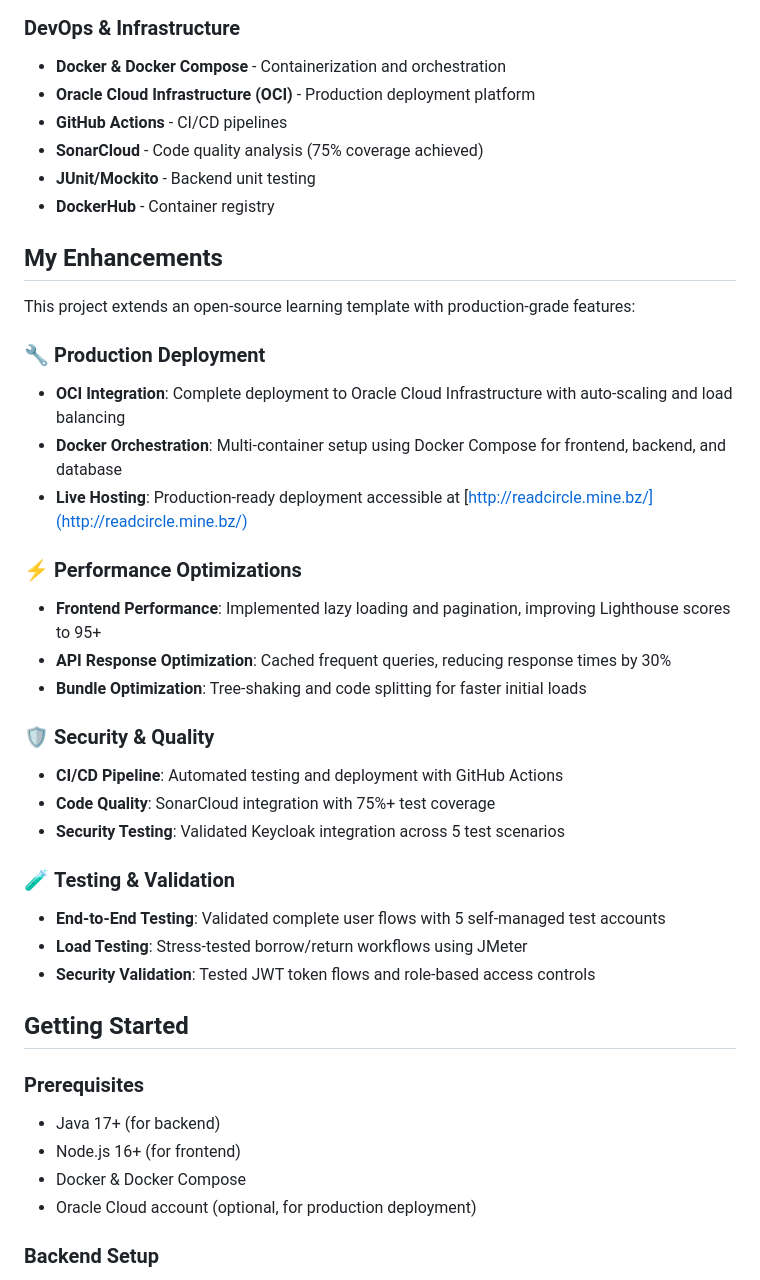
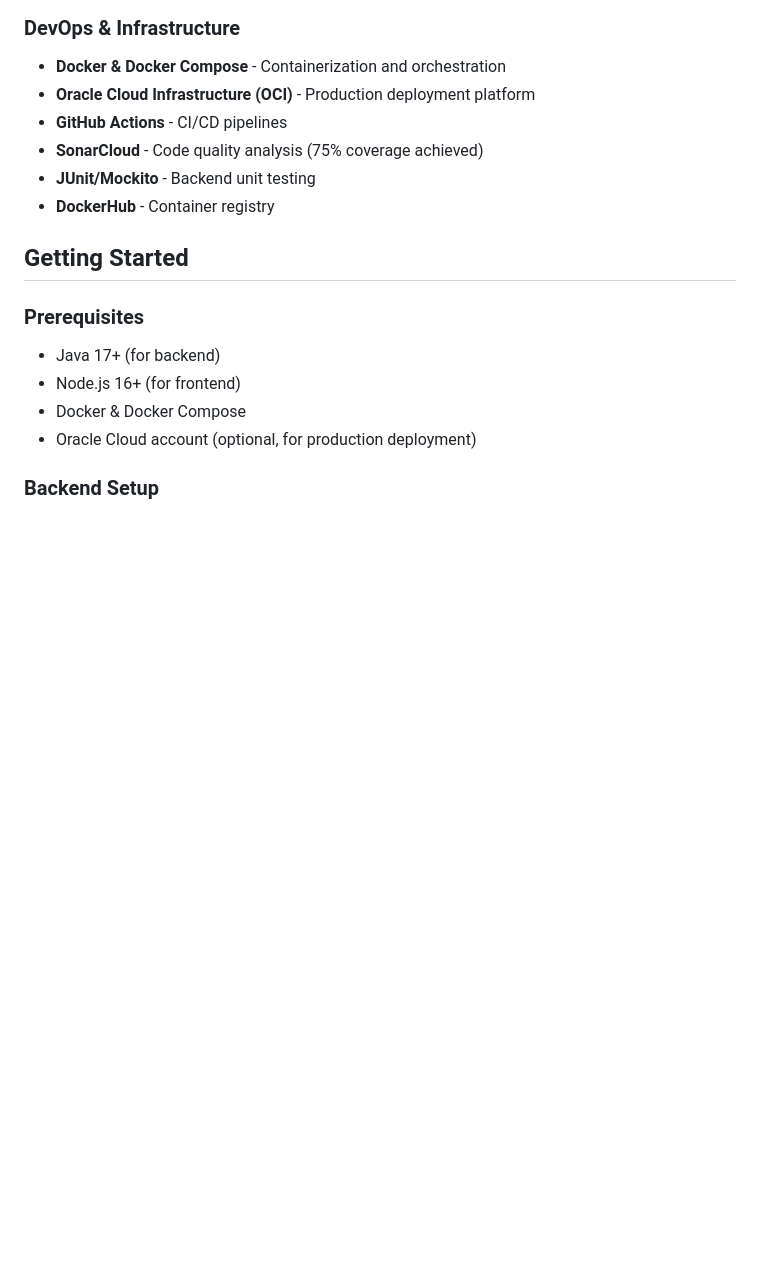
Before and after one commit to sujalpanwar2001/ReadCircle, a Markdown page: README.md, the part around the change. Drawn GitHub-style; blank space fills up the shorter version.

```diff
--- a/README.md
+++ b/README.md
@@ -54,28 +54,6 @@ ReadCircle enables users to register, validate accounts via email, manage their
 - **JUnit/Mockito** - Backend unit testing
 - **DockerHub** - Container registry
 
-## My Enhancements
-This project extends an open-source learning template with production-grade features:
-
-### 🔧 **Production Deployment**
-- **OCI Integration**: Complete deployment to Oracle Cloud Infrastructure with auto-scaling and load balancing
-- **Docker Orchestration**: Multi-container setup using Docker Compose for frontend, backend, and database
-- **Live Hosting**: Production-ready deployment accessible at [http://readcircle.mine.bz/](http://readcircle.mine.bz/)
-
-### ⚡ **Performance Optimizations**
-- **Frontend Performance**: Implemented lazy loading and pagination, improving Lighthouse scores to 95+
-- **API Response Optimization**: Cached frequent queries, reducing response times by 30%
-- **Bundle Optimization**: Tree-shaking and code splitting for faster initial loads
-
-### 🛡️ **Security & Quality**
-- **CI/CD Pipeline**: Automated testing and deployment with GitHub Actions
-- **Code Quality**: SonarCloud integration with 75%+ test coverage
-- **Security Testing**: Validated Keycloak integration across 5 test scenarios
-
-### 🧪 **Testing & Validation**
-- **End-to-End Testing**: Validated complete user flows with 5 self-managed test accounts
-- **Load Testing**: Stress-tested borrow/return workflows using JMeter
-- **Security Validation**: Tested JWT token flows and role-based access controls
 
 ## Getting Started
 
```
